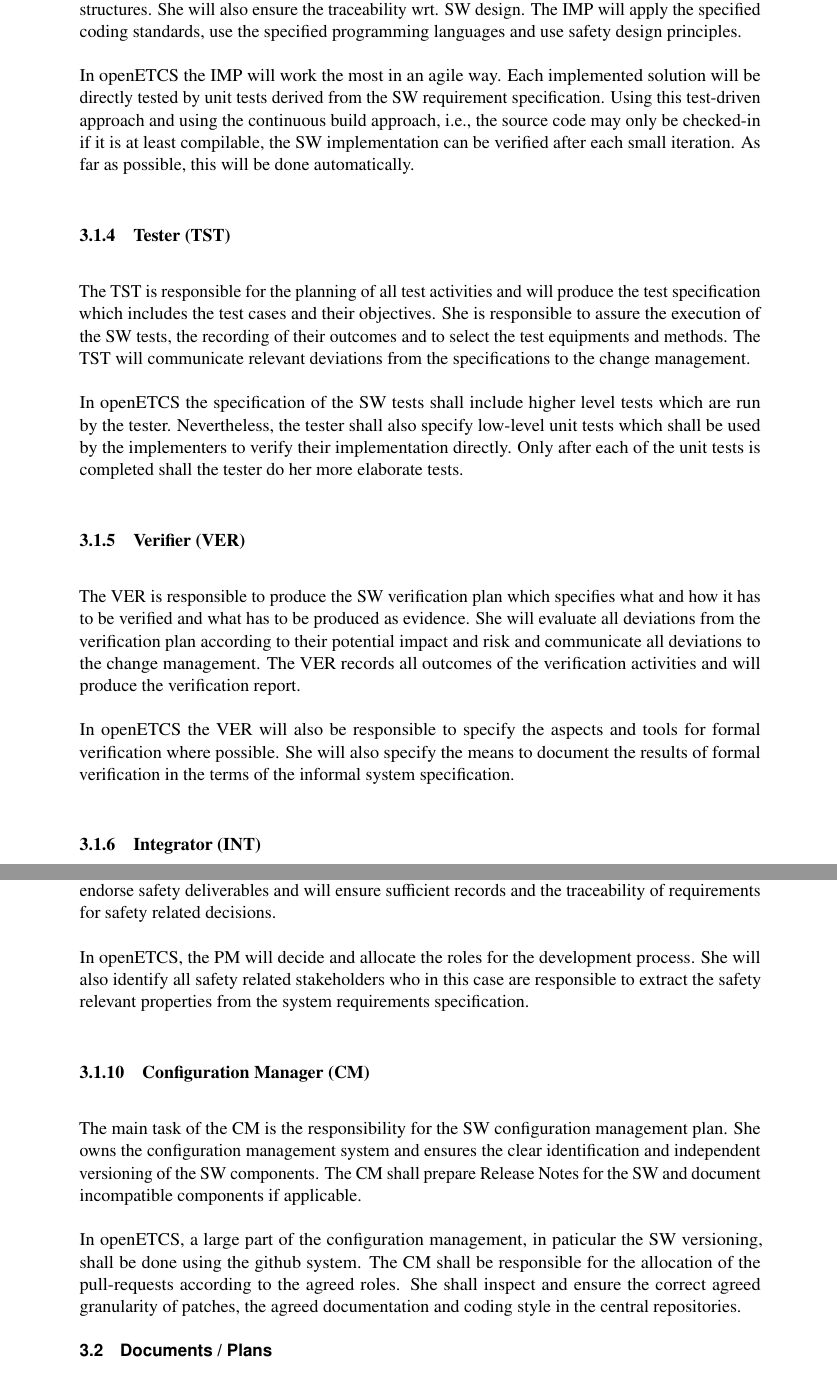
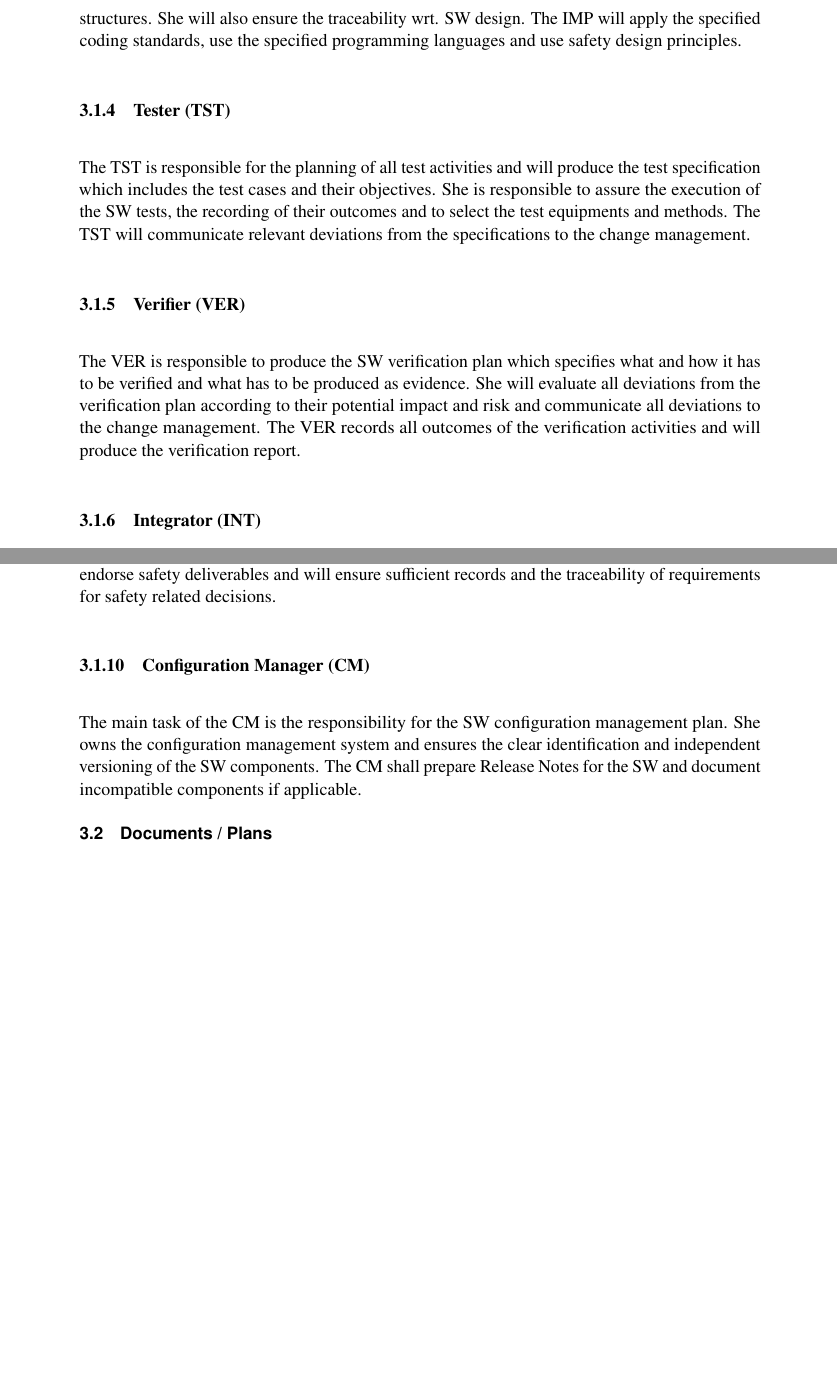
Before and after one commit to MariellePetitDoche/wp2, a LaTeX document (wp-2.2.tex, which reads openetcs-process.tex): two parts of pages 9 and 11 of 12 before the commit and two parts of pages 9 and 10 of 12 after it, joined at a grey line, cut so that both start at the same text, the shorter picture padded with empty space. Compiled offline with pdfLaTeX.

Commit message:
removed openETCS project from role description

```diff
--- a/openetcs-process.tex
+++ b/openetcs-process.tex
@@ -48,13 +38,6 @@
 traceability wrt. SW design. The IMP will apply the specified coding standards,
 use the specified programming languages and use safety design principles.
 
-In openETCS the IMP will work the most in an agile way. Each implemented
-solution will be directly tested by unit tests derived from the SW requirement
-specification. Using this test-driven approach and using the continuous build
-approach, i.e., the source code may only be checked-in if it is at least
-compilable, the SW implementation can be verified after each small iteration. As
-far as possible, this will be done automatically.
-
 \subsubsection{Tester (TST)}
 \label{sec:tester}
 
@@ -63,12 +46,6 @@
 is responsible to assure the execution of the SW tests, the recording of their
 outcomes and to select the test equipments and methods. The TST will communicate
 relevant deviations from the specifications to the change management.
-
-In openETCS the specification of the SW tests shall include higher level tests
-which are run by the tester. Nevertheless, the tester shall also specify
-low-level unit tests which shall be used by the implementers to verify their
-implementation directly. Only after each of the unit tests is completed shall
-the tester do her more elaborate tests.
 
 \subsubsection{Verifier (VER)}
 \label{sec:verifier}
@@ -80,11 +57,6 @@
 records all outcomes of the verification activities and will produce the
 verification report.
 
-In openETCS the VER will also be responsible to specify the aspects and tools
-for formal verification where possible. She will also specify the means to
-document the results of formal verification in the terms of the informal system
-specification.
-
 \subsubsection{Integrator (INT)}
 \label{sec:integrator}
 
@@ -161,11 +124,6 @@
 deliverables and will ensure sufficient records and the traceability of
 requirements for safety related decisions.
 
-In openETCS, the PM will decide and allocate the roles for the development
-process. She will also identify all safety related stakeholders who in this case
-are responsible to extract the safety relevant properties from the system
-requirements specification.
-
 \subsubsection{Configuration Manager (CM)}
 \label{sec:conf-manag}
 
@@ -174,13 +132,6 @@
 clear identification and independent versioning of the SW components. The CM
 shall prepare Release Notes for the SW and document incompatible components if
 applicable.
-
-In openETCS, a large part of the configuration management, in paticular the SW
-versioning, shall be done using the github system. The CM shall be responsible
-for the allocation of the pull-requests according to the agreed roles. She shall
-inspect and ensure the correct agreed granularity of patches, the agreed
-documentation and coding style in the central repositories.
-
 
 \subsection{Documents / Plans}
 \label{sec:documents--plan}
```
Also changed, not shown: general.tex (+2 -2 lines), openetcs-process.tex (23 more changed lines).
